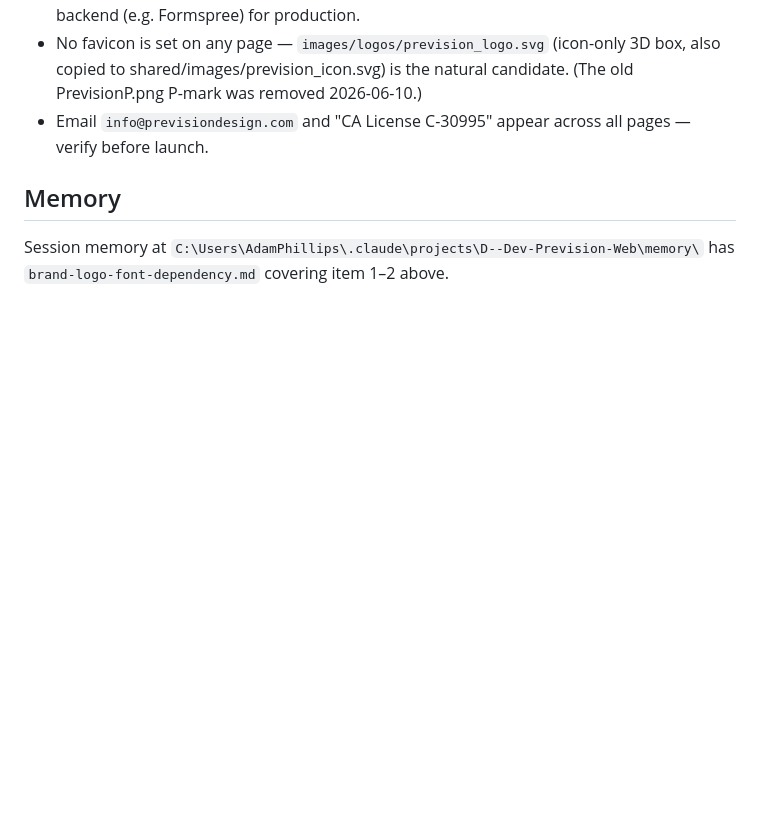
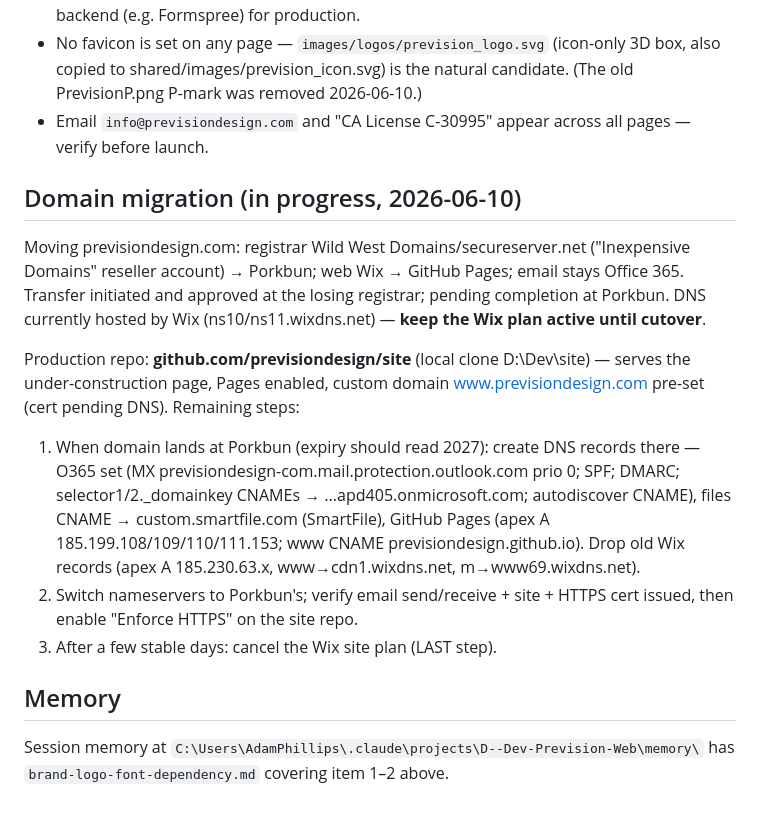
Before and after one commit to previsiondesign/pvd_web, a Markdown page: HANDOFF.md, the part around the change. Rendered like a GitHub page; blank space fills up the shorter version.

Commit message:
Handoff: record domain migration state and cutover checklist
Co-Authored-By: Claude Fable 5 <noreply@anthropic.com>

```diff
--- a/HANDOFF.md
+++ b/HANDOFF.md
@@ -126,6 +126,28 @@ Key facts a fresh session needs:
 - No favicon is set on any page — `images/logos/prevision_logo.svg` (icon-only 3D box, also copied to shared/images/prevision_icon.svg) is the natural candidate. (The old PrevisionP.png P-mark was removed 2026-06-10.)
 - Email `info@previsiondesign.com` and "CA License C-30995" appear across all pages — verify before launch.
 
+## Domain migration (in progress, 2026-06-10)
+
+Moving previsiondesign.com: registrar Wild West Domains/secureserver.net
+("Inexpensive Domains" reseller account) → Porkbun; web Wix → GitHub Pages;
+email stays Office 365. Transfer initiated and approved at the losing
+registrar; pending completion at Porkbun. DNS currently hosted by Wix
+(ns10/ns11.wixdns.net) — **keep the Wix plan active until cutover**.
+
+Production repo: **github.com/previsiondesign/site** (local clone D:\Dev\site)
+— serves the under-construction page, Pages enabled, custom domain
+www.previsiondesign.com pre-set (cert pending DNS). Remaining steps:
+1. When domain lands at Porkbun (expiry should read 2027): create DNS records
+   there — O365 set (MX previsiondesign-com.mail.protection.outlook.com prio 0;
+   SPF; DMARC; selector1/2._domainkey CNAMEs → ...apd405.onmicrosoft.com;
+   autodiscover CNAME), files CNAME → custom.smartfile.com (SmartFile),
+   GitHub Pages (apex A 185.199.108/109/110/111.153; www CNAME
+   previsiondesign.github.io). Drop old Wix records (apex A 185.230.63.x,
+   www→cdn1.wixdns.net, m→www69.wixdns.net).
+2. Switch nameservers to Porkbun's; verify email send/receive + site + HTTPS
+   cert issued, then enable "Enforce HTTPS" on the site repo.
+3. After a few stable days: cancel the Wix site plan (LAST step).
+
 ## Memory
 
 Session memory at `C:\Users\AdamPhillips\.claude\projects\D--Dev-Prevision-Web\memory\` has `brand-logo-font-dependency.md` covering item 1–2 above.
```
